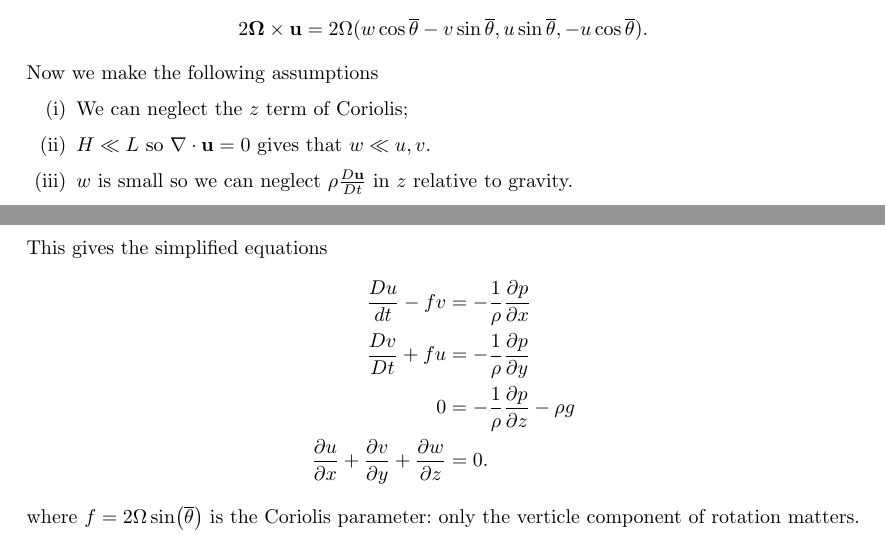
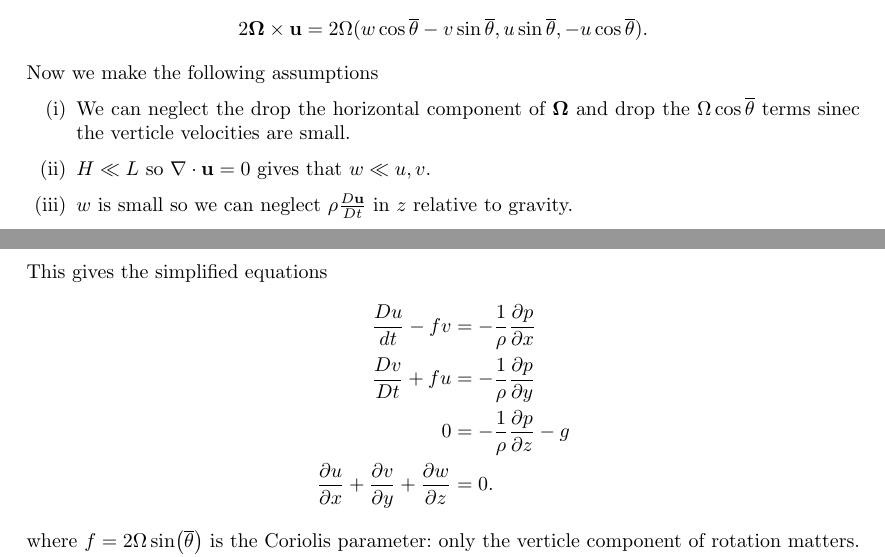
Before and after one commit to FinleyCooper/lectures, a LaTeX document (Fluid Dynamics/main.tex): two parts of pages 29 and 30 of 31, joined at a grey line, cut so that both start at the same text. Compiled offline with pdfLaTeX.

Commit message:
Fixed shallow water rotating equations of motion

```diff
--- a/Fluid Dynamics/main.tex
+++ b/Fluid Dynamics/main.tex
@@ -1064,7 +1064,7 @@ Consider flow over characteristic length scale $ L $ with depth $ H $ and $ H\ll
 \]
 Now we make the following assumptions
 \begin{enumerate}
-	\item We can neglect the $ z $ term of Coriolis;
+	\item We can neglect the drop the horizontal component of $ \boldsymbol\Omega $ and drop the $ \Omega \cos\overline \theta $ terms sinec the verticle velocities are small.
 	\item $ H\ll L $ so $ \nabla\cdot\mathbf u =0  $ gives that $ w \ll u,v $.
 	\item $ w $ is small so we can neglect $ \rho \frac{D\mathbf u}{Dt} $ in $ z $ relative to gravity.
 \end{enumerate}
@@ -1072,7 +1072,7 @@ This gives the simplified equations
 \begin{align*}
 	\frac{Du}{dt} - fv &= - \frac 1\rho \frac{\partial p}{\partial x} \\
 		\frac{Dv}{Dt} + fu &= -\frac 1 \rho \frac{\partial p}{\partial y} \\
-		0 &= -\frac 1\rho \frac{\partial p}{\partial z} - \rho g \\
+		0 &= -\frac 1\rho \frac{\partial p}{\partial z} - g \\
 		\frac{\partial u}{\partial x} + \frac{\partial v}{\partial y} + \frac{\partial w}{\partial z} &= 0.
 \end{align*}
 where $ f= 2\Omega \sin(\overline \theta) $ is the Coriolis parameter: only the verticle component of rotation matters.
```
